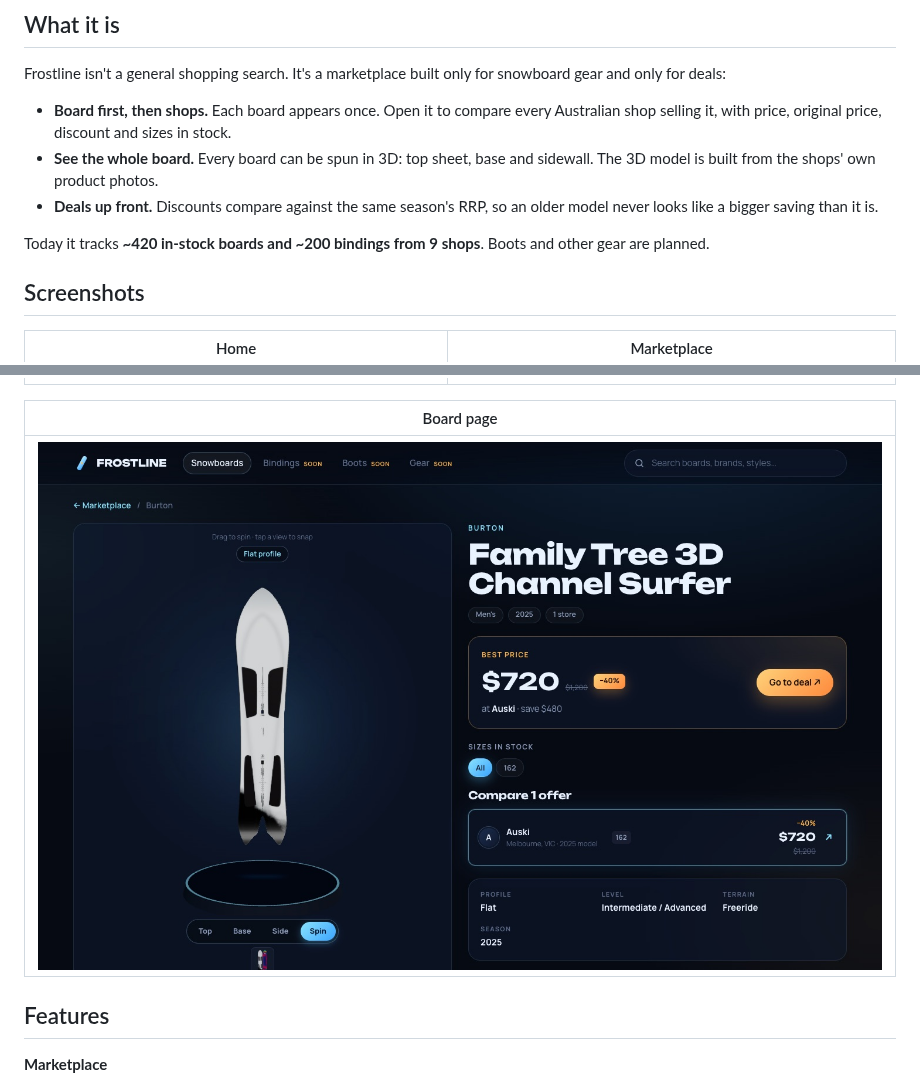
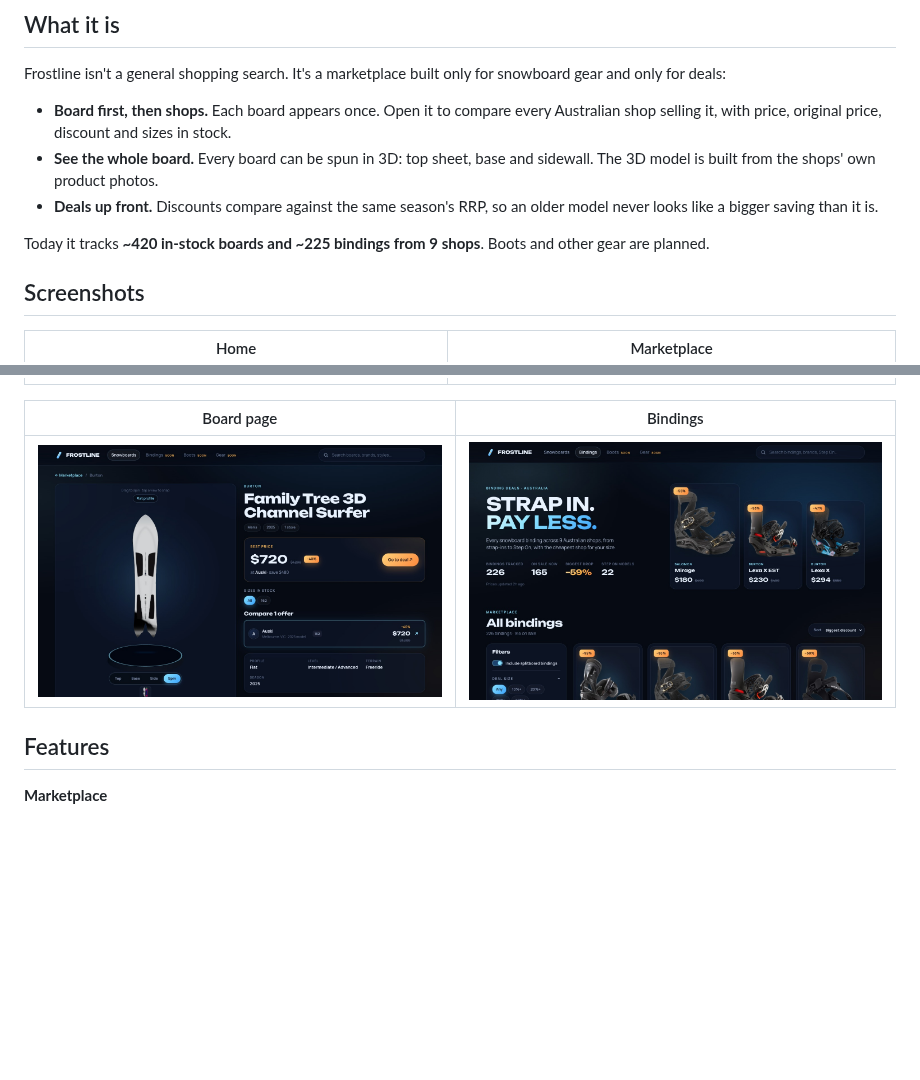
Before and after one commit to joshrkhoo/frostline, a Markdown page: README.md, 2 parts joined by grey strips. Drawn GitHub-style; pictures changed too: docs/screenshots/bindings.jpg (added); blank space fills up the shorter version.

Commit message:
Add a bindings screenshot to the README

```diff
--- a/README.md
+++ b/README.md
@@ -29,7 +29,7 @@ Frostline isn't a general shopping search. It's a marketplace built only for sno
 - **See the whole board.** Every board can be spun in 3D: top sheet, base and sidewall. The 3D model is built from the shops' own product photos.
 - **Deals up front.** Discounts compare against the same season's RRP, so an older model never looks like a bigger saving than it is.
 
-Today it tracks **~420 in-stock boards and ~200 bindings from 9 shops**. Boots and other gear are planned.
+Today it tracks **~420 in-stock boards and ~225 bindings from 9 shops**. Boots and other gear are planned.
 
 ## Screenshots
 
@@ -37,9 +37,9 @@ Today it tracks **~420 in-stock boards and ~200 bindings from 9 shops**. Boots a
 | --- | --- |
 | ![Home page with featured deal on a 3D pedestal](docs/screenshots/home.jpg) | ![Marketplace grid searching for Burton, with filters](docs/screenshots/marketplace.jpg) |
 
-| Board page |
-| --- |
-| ![Board page with 3D viewer and per-store price comparison](docs/screenshots/board.jpg) |
+| Board page | Bindings |
+| --- | --- |
+| ![Board page with 3D viewer and per-store price comparison](docs/screenshots/board.jpg) | ![Bindings page with today's top binding deals and the bindings grid](docs/screenshots/bindings.jpg) |
 
 ## Features
 
```
